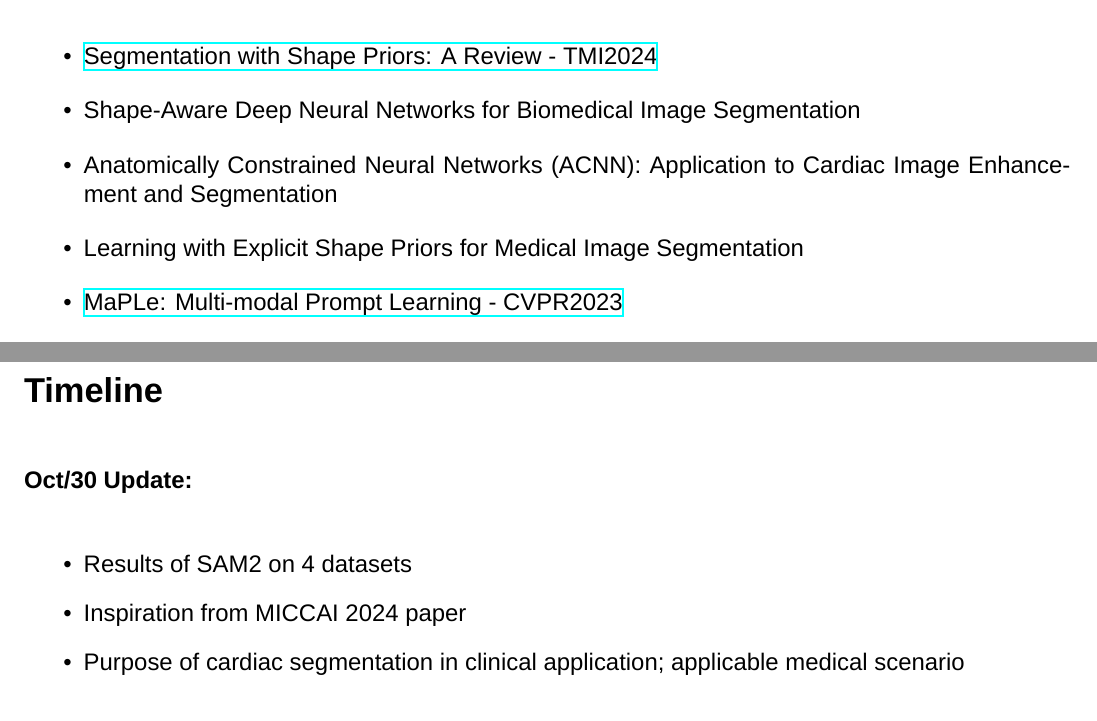
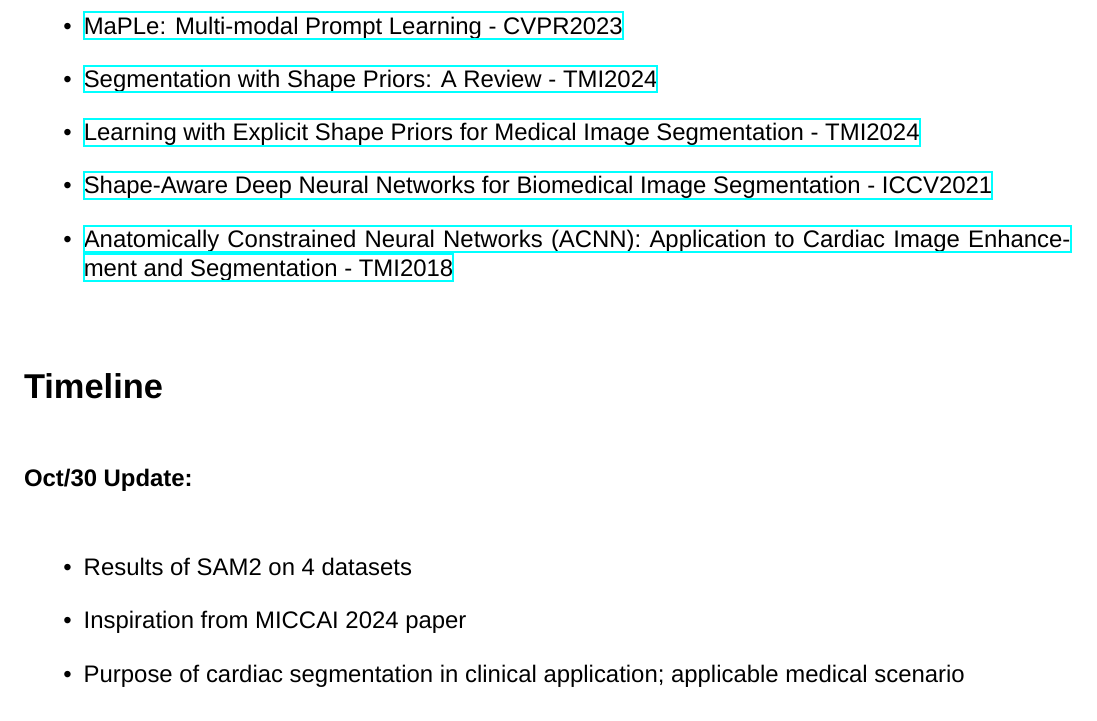
Before and after one commit to xlin-marcia/CardiacSeg, a LaTeX book (README.tex): two parts of pages 1 and 2 of 2 before the commit and part of page 1 of 2 after it, the two joined at a grey line, cut so that both start at the same text. Compiled offline with XeLaTeX; a missing font is replaced by an installed copy or a similar font.

Commit message:
Updated timeline and paper list

```diff
--- a/README.tex
+++ b/README.tex
@@ -18,11 +18,21 @@
 \section*{List of Paper}
 
 \begin{itemize}
+\item \href{https://openaccess.thecvf.com/content/CVPR2023/papers/Khattak_MaPLe_Multi-Modal_Prompt_Learning_CVPR_2023_paper.pdf}{MaPLe: Multi-modal Prompt Learning - CVPR2023}
 \item \href{https://arxiv.org/abs/2303.17967}{Segmentation with Shape Priors: A Review - TMI2024}
-\item Shape-Aware Deep Neural Networks for Biomedical Image Segmentation
-\item Anatomically Constrained Neural Networks (ACNN): Application to Cardiac Image Enhancement and Segmentation
-\item Learning with Explicit Shape Priors for Medical  Image Segmentation
-\item \href{https://openaccess.thecvf.com/content/CVPR2023/papers/Khattak_MaPLe_Multi-Modal_Prompt_Learning_CVPR_2023_paper.pdf}{MaPLe: Multi-modal Prompt Learning - CVPR2023}
+\item \href{https://arxiv.org/pdf/2303.17967}{Learning with Explicit Shape Priors for Medical  Image Segmentation - TMI2024}
+\item \href{https://openaccess.thecvf.com/content/ICCV2021/papers/Cao_ShapeConv_Shape-Aware_Convolutional_Layer_for_Indoor_RGB-D_Semantic_Segmentation_ICCV_2021_paper.pdf}{Shape-Aware Deep Neural Networks for Biomedical Image Segmentation - ICCV2021}
+\item \href{https://ieeexplore.ieee.org/stamp/stamp.jsp?tp=&arnumber=8051114}{Anatomically Constrained Neural Networks (ACNN): Application to Cardiac Image Enhancement and Segmentation - TMI2018}
+\end{itemize}
+
+\section*{Timeline}
+
+\textbf{Oct/30 Update:}
+
+\begin{itemize}
+\item Results of SAM2 on 4 datasets
+\item Inspiration from MICCAI 2024 paper
+\item Purpose of cardiac segmentation in clinical application; applicable medical scenario
 \end{itemize}
 
 \section*{To be explored}
@@ -50,16 +60,6 @@
 \end{itemize}
 \end{itemize}
 
-\section*{Timeline}
-
-\textbf{Oct/30 Update:}
-
-\begin{itemize}
-\item Results of SAM2 on 4 datasets
-\item Inspiration from MICCAI 2024 paper
-\item Purpose of cardiac segmentation in clinical application; applicable medical scenario
-\end{itemize}
-
 \section*{Finished Experiments}
 
 \end{document}
```
Also changed, not shown: README.md, README.pdf, 2 other files.
